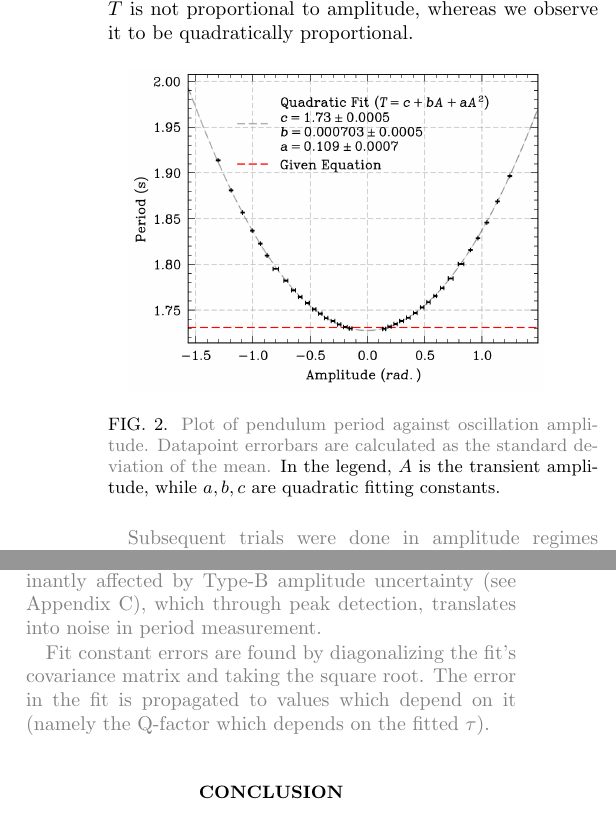
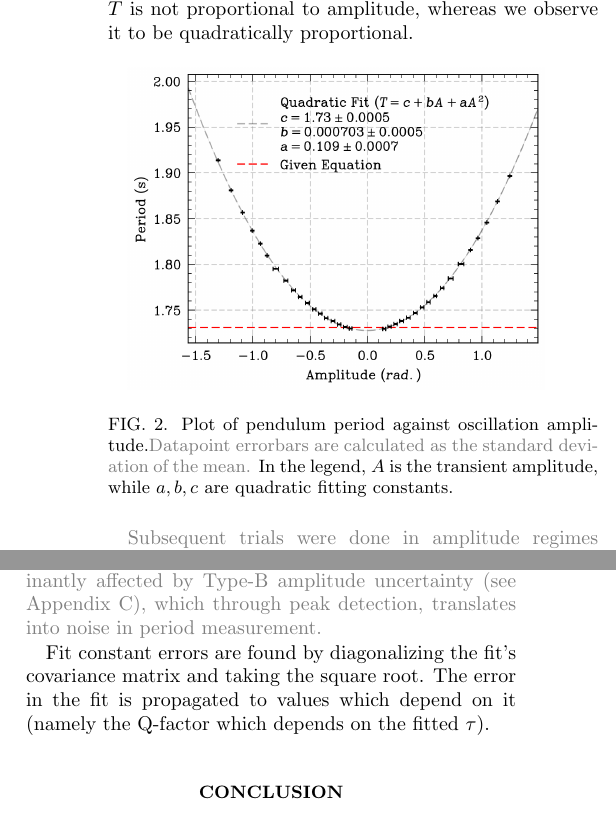
Before and after one commit to luyu-wu/Pendulum-Project, a LaTeX paper (main.tex): two parts of the columns of pages 2 and 4 of 7, joined at a grey line, cut so that both start at the same text. Compiled offline with pdfLaTeX.

Commit message:
report 2

```diff
--- a/main.tex
+++ b/main.tex
@@ -94,7 +94,7 @@ In Fig. \ref{fig:amplitude-period},  we plot the transient amplitude of the pend
 \begin{figure}[htb]
     \hspace{-20pt}
     \includegraphics[width=0.85\linewidth]{amp_per_error_of_mean.png}
-    \caption{\color{Gray}Plot of pendulum period against oscillation amplitude. Datapoint errorbars are calculated as the standard deviation of the mean. \color{Black}In the legend, $A$ is the transient amplitude, while $a,b,c$ are quadratic fitting constants.}
+    \caption{Plot of pendulum period against oscillation amplitude.\color{Gray} Datapoint errorbars are calculated as the standard deviation of the mean. \color{Black}In the legend, $A$ is the transient amplitude, while $a,b,c$ are quadratic fitting constants.}
     \label{fig:amplitude-period}
 \end{figure}
 \color{gray}
@@ -196,7 +196,7 @@ The amplitude uncertainty are estimated through Type B uncertainty. As OSP Track
 
 The Type B uncertainty in the time of measurement (which is the same as period) is negligible as the camera's shutter speed is $1/1000$ and frame timing concerns are negligible. Error in period-amplitude plots is thus calculated through Type A uncertainty. These are predominantly affected by Type-B amplitude uncertainty (see Appendix C), which through peak detection, translates into noise in period measurement.
 
-Fit constant errors are found by diagonalizing the fit's covariance matrix and taking the square root. The error in the fit is propagated to values which depend on it (namely the Q-factor which depends on the fitted $\tau$).
+\color{Black}Fit constant errors are found by diagonalizing the fit's covariance matrix and taking the square root. The error in the fit is propagated to values which depend on it (namely the Q-factor which depends on the fitted $\tau$).
 
 \color{Black}
 \section{Conclusion}
```
Also changed, not shown: main.pdf, 4 other files.
